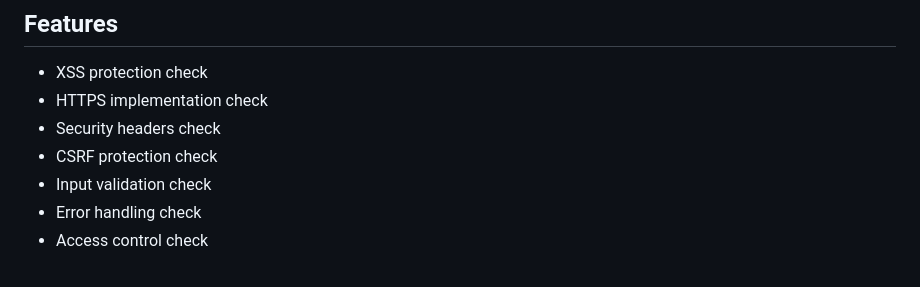
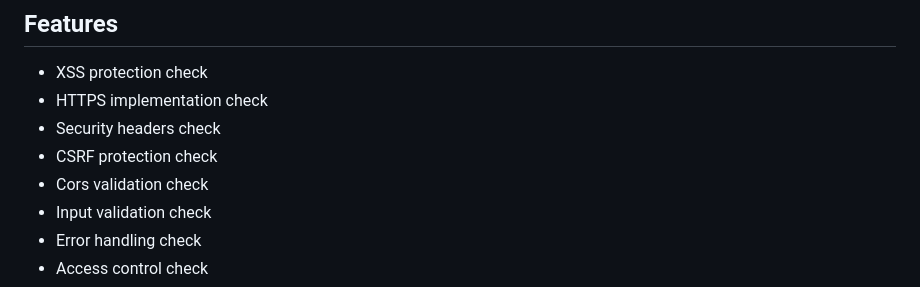
Before and after one commit to DasJager/websectester, a Markdown page: README.md, the part around the change. Rendered like a GitHub page.

Commit message:
Update README.md
Added Cors validation check

```diff
--- a/README.md
+++ b/README.md
@@ -13,6 +13,7 @@ This tool is for educational and testing purposes only. Always obtain proper aut
 - HTTPS implementation check
 - Security headers check
 - CSRF protection check
+- Cors validation check
 - Input validation check
 - Error handling check
 - Access control check
```
